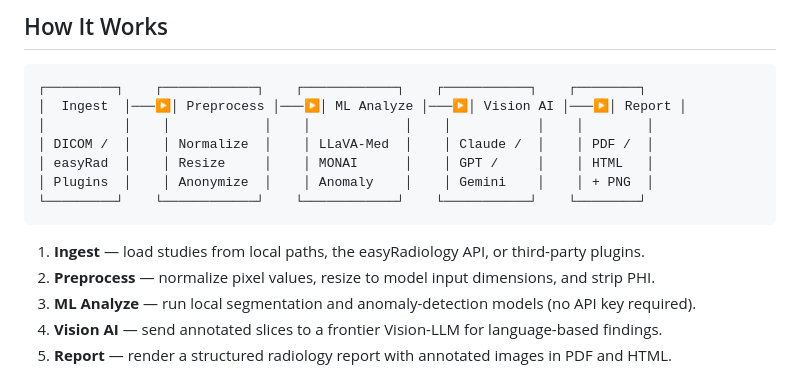
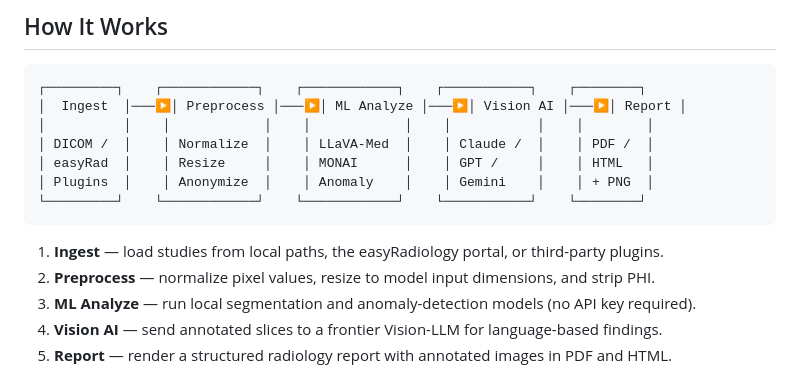
Before and after one commit to Liohtml/MedCheck, a Markdown page: README.md, the part around the change. Rendered like a GitHub page.

Commit message:
fix(docs): align easyRadiology terminology (portal, not API)

````diff
--- a/README.md
+++ b/README.md
@@ -81,7 +81,7 @@ uv run medcheck serve
 └─────────┘    └────────────┘    └────────────┘    └───────────┘    └────────┘
 ```
 
-1. **Ingest** — load studies from local paths, the easyRadiology API, or third-party plugins.
+1. **Ingest** — load studies from local paths, the easyRadiology portal, or third-party plugins.
 2. **Preprocess** — normalize pixel values, resize to model input dimensions, and strip PHI.
 3. **ML Analyze** — run local segmentation and anomaly-detection models (no API key required).
 4. **Vision AI** — send annotated slices to a frontier Vision-LLM for language-based findings.
````
